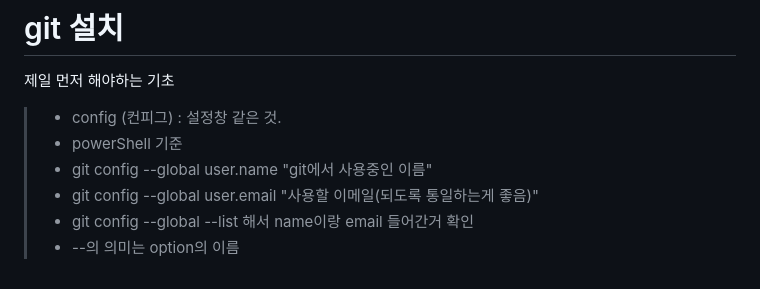
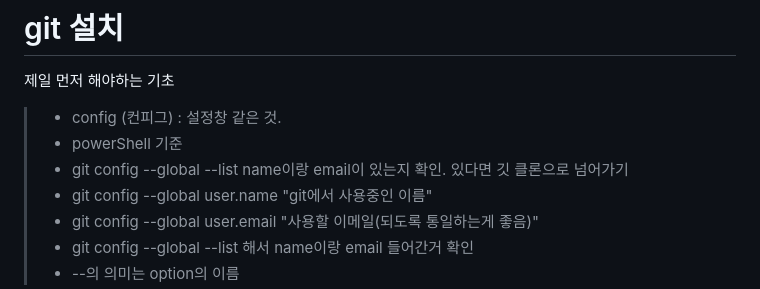
Before and after one commit to kmhyomin/onepice, a Markdown page: GIT_Clone.md, the part around the change. Rendered like a GitHub page.

Commit message:
fix : install git
ㅇㄾㅎㄹ츄ㅗㅓ,ㅟㅏㅡ,;.?

```diff
--- a/GIT_Clone.md
+++ b/GIT_Clone.md
@@ -5,6 +5,7 @@
 제일 먼저 해야하는 기초
 >- config (컨피그) : 설정창 같은 것.
 >- powerShell 기준
+>- git config --global --list name이랑 email이 있는지 확인. 있다면 깃 클론으로 넘어가기
 >- git config --global user.name "git에서 사용중인 이름"
 >- git config --global user.email "사용할 이메일(되도록 통일하는게 좋음)"
 >- git config --global --list 해서 name이랑 email 들어간거 확인
```
